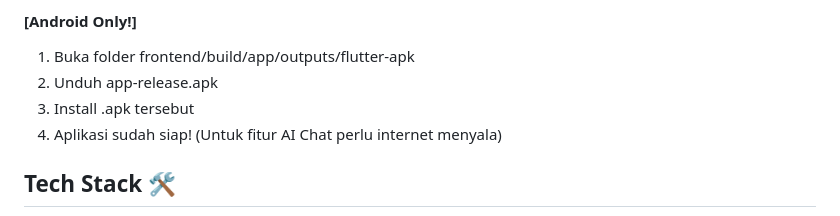
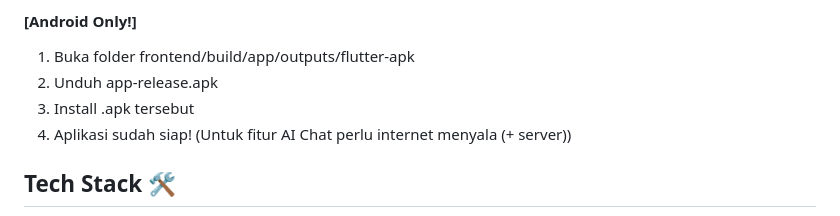
Before and after one commit to rafrusth/budgetKos_KB, a Markdown page: README.md, the part around the change. Drawn GitHub-style.

Commit message:
Update installation instructions in README
Added note about server requirement for AI Chat feature.

```diff
--- a/README.md
+++ b/README.md
@@ -28,7 +28,7 @@ finansial yang tepat, merencanakan keuangan kedepannya, maupun curhat apakah bul
 1. Buka folder frontend/build/app/outputs/flutter-apk
 2. Unduh app-release.apk
 3. Install .apk tersebut
-4. Aplikasi sudah siap! (Untuk fitur AI Chat perlu internet menyala)
+4. Aplikasi sudah siap! (Untuk fitur AI Chat perlu internet menyala (+ server))
 
 
 ## Tech Stack 🛠️
```
